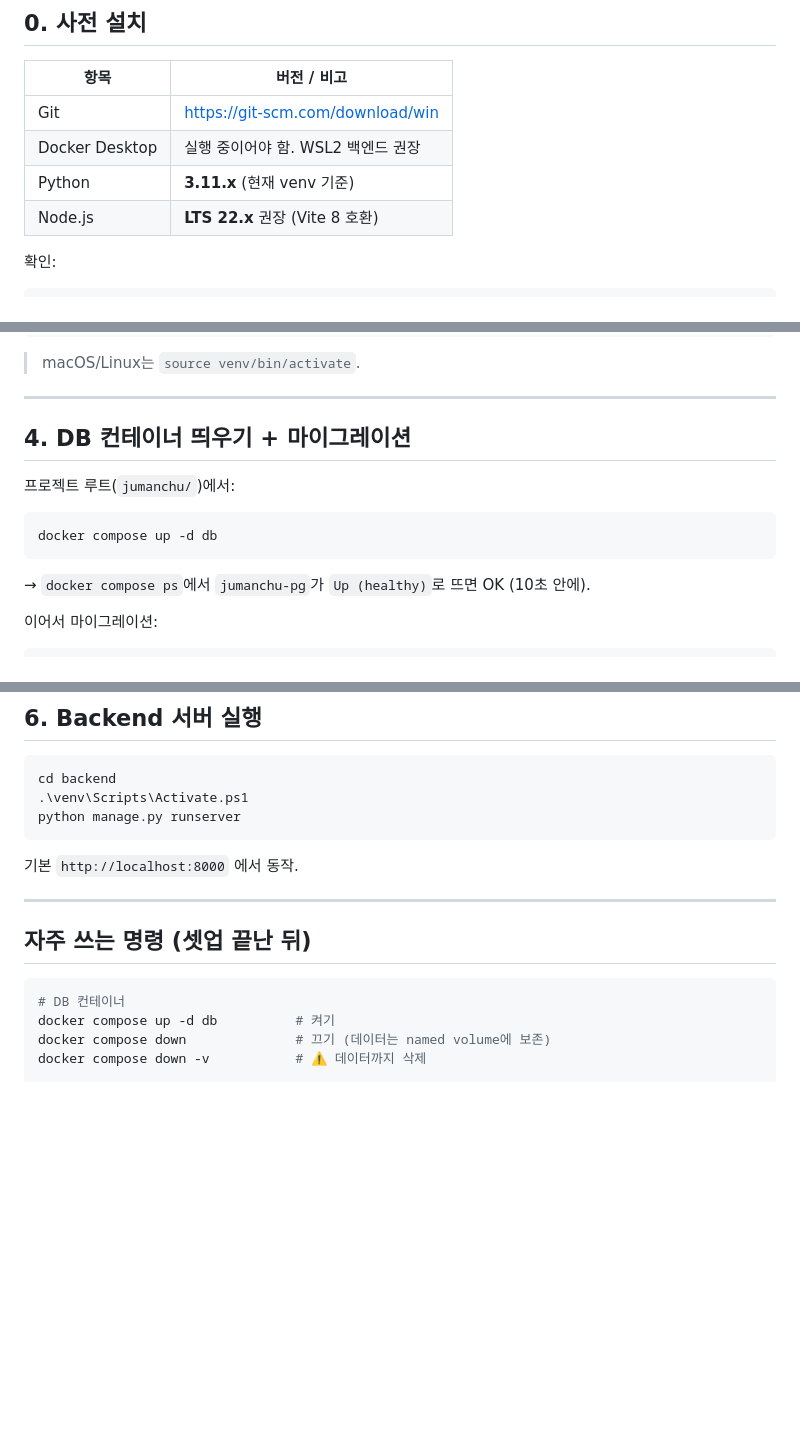
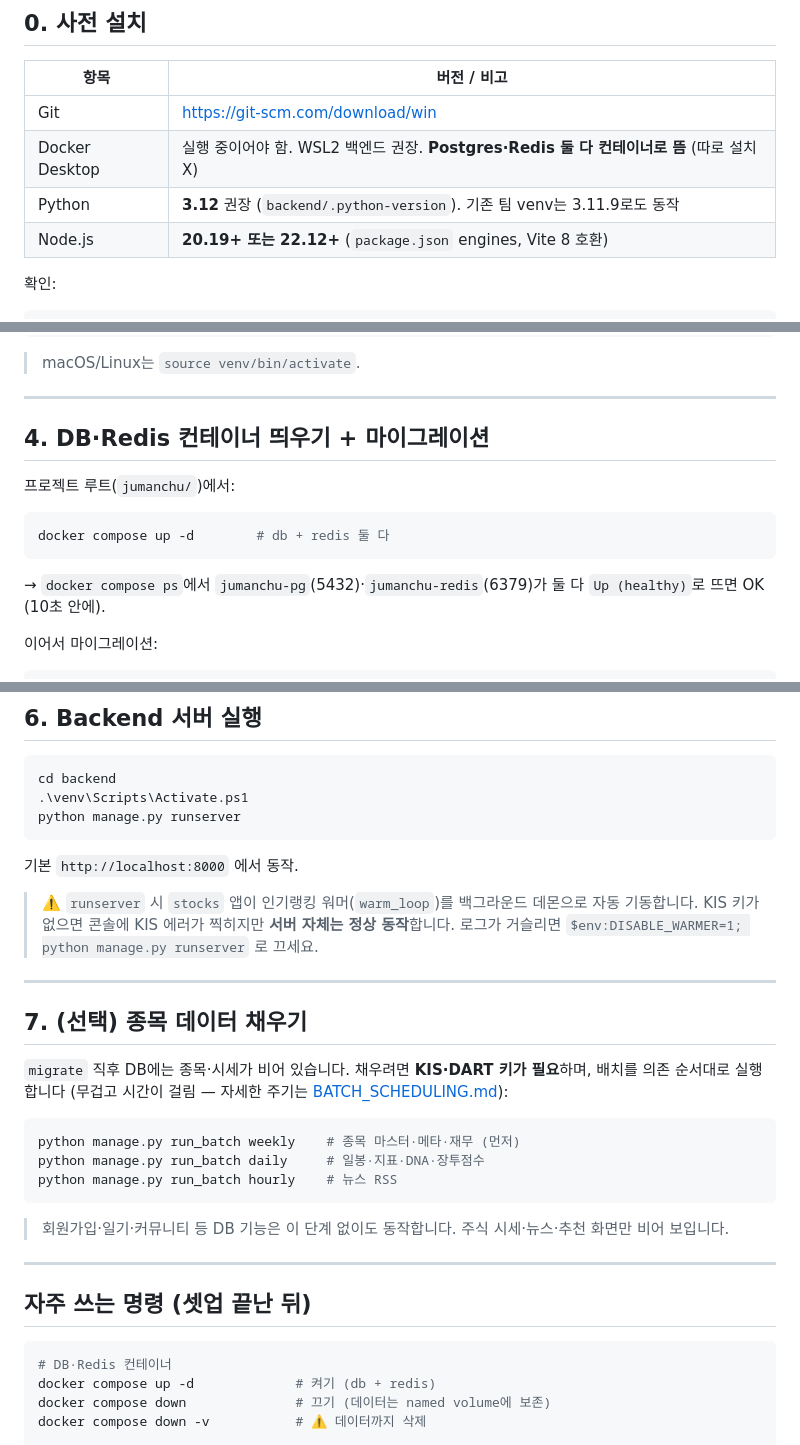
Before and after one commit to SSAFY-jumanchu/jumanchu, a Markdown page: jumanchu/docs/LOCAL_SETUP.md, 3 parts joined by grey strips. Drawn GitHub-style; blank space fills up the shorter version.

Commit message:
docs(setup): 로컬 실행 가이드 현행화 — Redis·Python·워머·배치 반영  [SCRUM-157]
- Redis 컨테이너/.env(REDIS_HOST·REDIS_PORT) 누락 보강 (신규 합류자 ConnectionError 재발 방지)
- docker compose up -d db → up -d (db + redis), Python 3.12(.python-version) 명시
- runserver 워머 자동기동·DISABLE_WARMER 안내, run_batch 데이터 적재 섹션, 트러블슈팅 Redis 행 추가

Co-Authored-By: Claude Opus 4.8 (1M context) <noreply@anthropic.com>

````diff
--- a/jumanchu/docs/LOCAL_SETUP.md
+++ b/jumanchu/docs/LOCAL_SETUP.md
@@ -10,9 +10,9 @@
 | 항목 | 버전 / 비고 |
 |---|---|
 | Git | https://git-scm.com/download/win |
-| Docker Desktop | 실행 중이어야 함. WSL2 백엔드 권장 |
-| Python | **3.11.x** (현재 venv 기준) |
-| Node.js | **LTS 22.x** 권장 (Vite 8 호환) |
+| Docker Desktop | 실행 중이어야 함. WSL2 백엔드 권장. **Postgres·Redis 둘 다 컨테이너로 뜸** (따로 설치 X) |
+| Python | **3.12** 권장 (`backend/.python-version`). 기존 팀 venv는 3.11.9로도 동작 |
+| Node.js | **20.19+ 또는 22.12+** (`package.json` engines, Vite 8 호환) |
 
 확인:
 ```powershell
@@ -73,15 +80,15 @@ pip install -r requirements.txt
 
 ---
 
-## 4. DB 컨테이너 띄우기 + 마이그레이션
+## 4. DB·Redis 컨테이너 띄우기 + 마이그레이션
 
 프로젝트 루트(`jumanchu/`)에서:
 
 ```powershell
-docker compose up -d db
+docker compose up -d        # db + redis 둘 다
 ```
 
-→ `docker compose ps`에서 `jumanchu-pg`가 `Up (healthy)`로 뜨면 OK (10초 안에).
+→ `docker compose ps`에서 `jumanchu-pg`(5432)·`jumanchu-redis`(6379)가 둘 다 `Up (healthy)`로 뜨면 OK (10초 안에).
 
 이어서 마이그레이션:
 
@@ -126,13 +133,29 @@ python manage.py runserver
 
 기본 `http://localhost:8000` 에서 동작.
 
+> ⚠️ `runserver` 시 `stocks` 앱이 인기랭킹 워머(`warm_loop`)를 백그라운드 데몬으로 자동 기동합니다. KIS 키가 없으면 콘솔에 KIS 에러가 찍히지만 **서버 자체는 정상 동작**합니다. 로그가 거슬리면 `$env:DISABLE_WARMER=1; python manage.py runserver` 로 끄세요.
+
+---
+
+## 7. (선택) 종목 데이터 채우기
+
+`migrate` 직후 DB에는 종목·시세가 비어 있습니다. 채우려면 **KIS·DART 키가 필요**하며, 배치를 의존 순서대로 실행합니다 (무겁고 시간이 걸림 — 자세한 주기는 [BATCH_SCHEDULING.md](./BATCH_SCHEDULING.md)):
+
+```powershell
+python manage.py run_batch weekly    # 종목 마스터·메타·재무 (먼저)
+python manage.py run_batch daily     # 일봉·지표·DNA·장투점수
+python manage.py run_batch hourly    # 뉴스 RSS
+```
+
+> 회원가입·일기·커뮤니티 등 DB 기능은 이 단계 없이도 동작합니다. 주식 시세·뉴스·추천 화면만 비어 보입니다.
+
 ---
 
 ## 자주 쓰는 명령 (셋업 끝난 뒤)
 
 ```powershell
-# DB 컨테이너
-docker compose up -d db          # 켜기
+# DB·Redis 컨테이너
+docker compose up -d             # 켜기 (db + redis)
 docker compose down              # 끄기 (데이터는 named volume에 보존)
 docker compose down -v           # ⚠️ 데이터까지 삭제
 
````
Also changed, not shown: other parts of jumanchu/docs/LOCAL_SETUP.md (+9 -1 lines).
